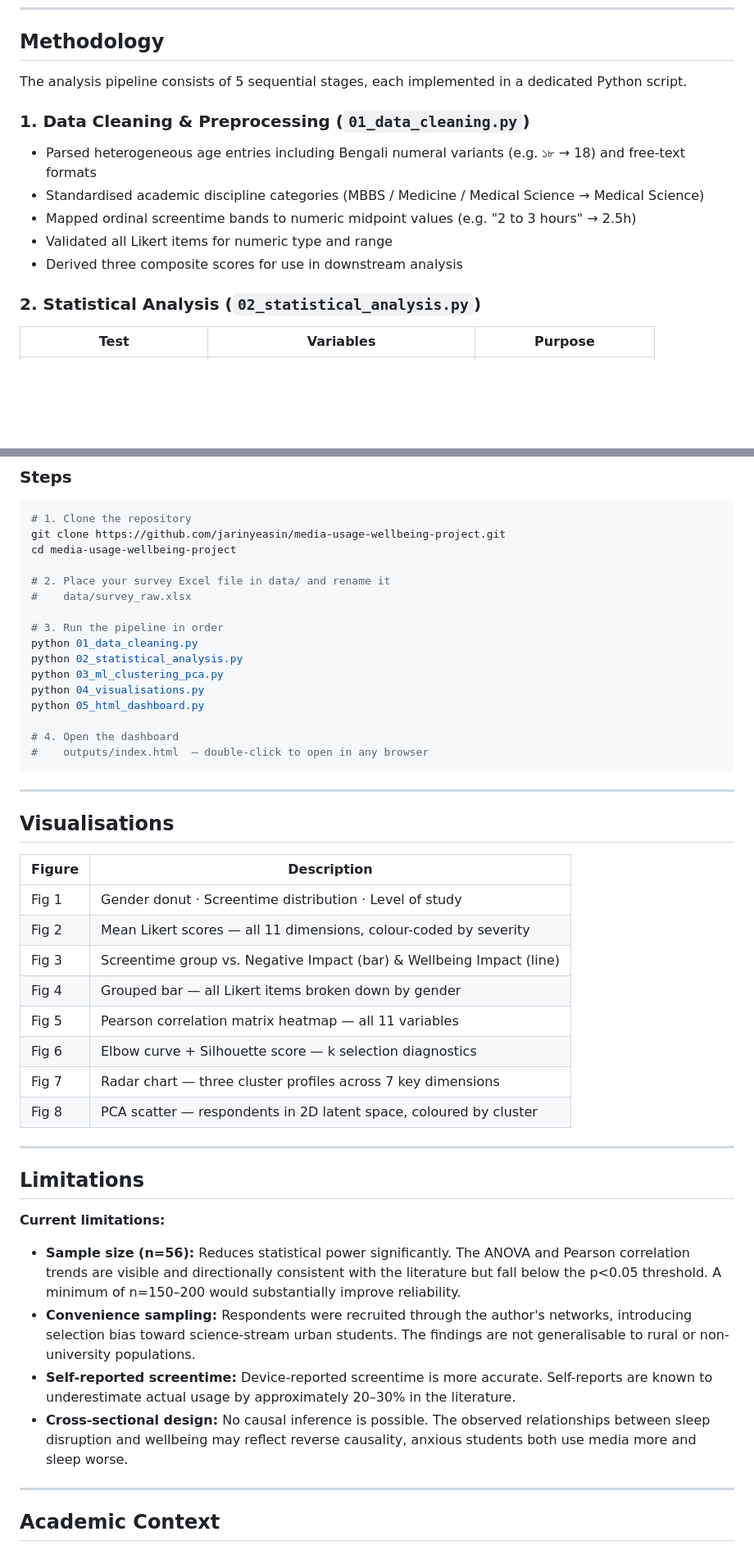
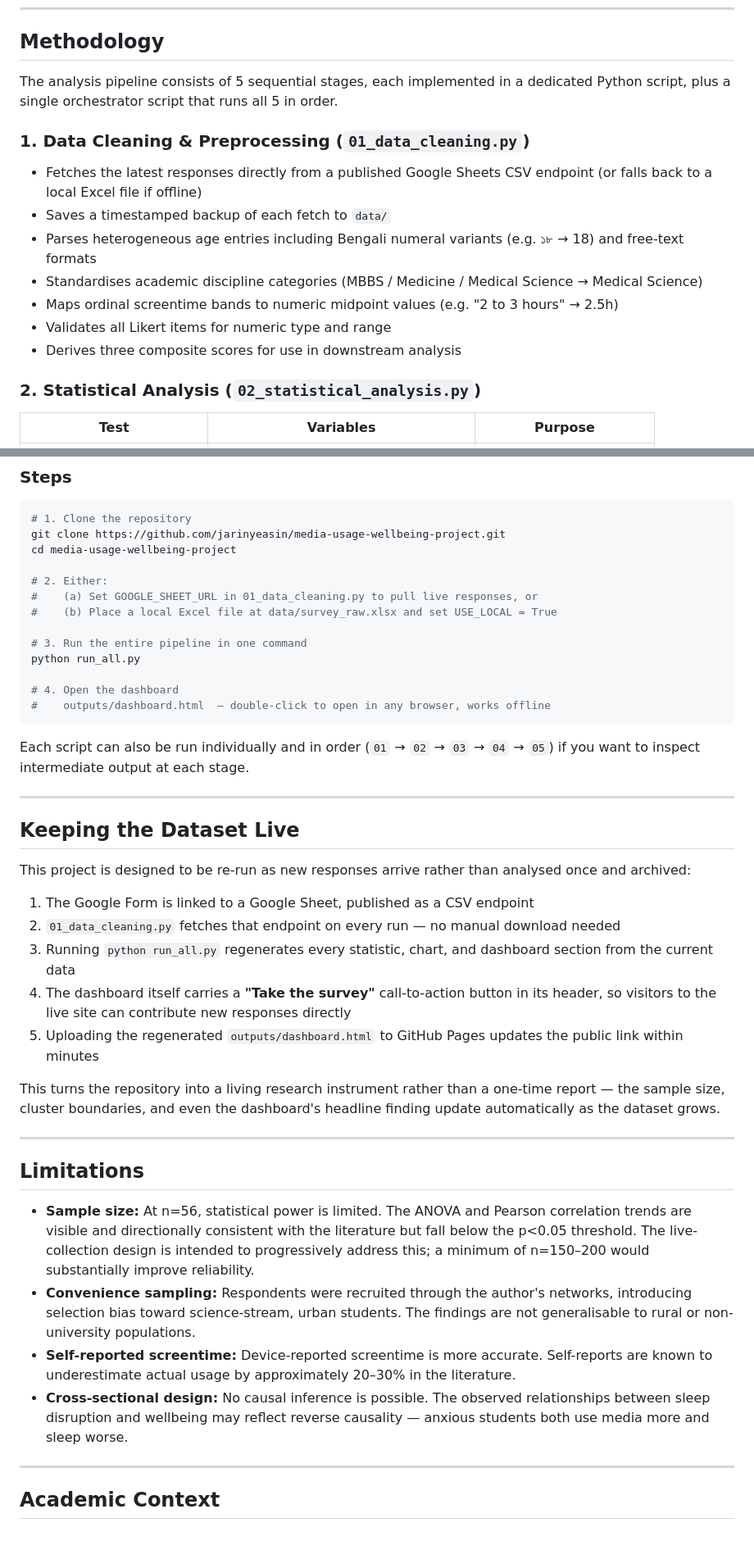
Before and after one commit to jarinyeasin/media-usage-wellbeing-survey, a Markdown page: README.md, 2 parts joined by grey strips. Shown at 82% size. GitHub-like rendering; blank space fills up the shorter version.

````diff
--- a/README.md
+++ b/README.md
@@ -94,15 +98,17 @@ This project addresses that gap through a small data-driven attempt, combining p
 
 ## Methodology
 
-The analysis pipeline consists of 5 sequential stages, each implemented in a dedicated Python script.
+The analysis pipeline consists of 5 sequential stages, each implemented in a dedicated Python script, plus a single orchestrator script that runs all 5 in order.
 
 ### 1. Data Cleaning & Preprocessing (`01_data_cleaning.py`)
 
-- Parsed heterogeneous age entries including Bengali numeral variants (e.g. ১৮ → 18) and free-text formats
-- Standardised academic discipline categories (MBBS / Medicine / Medical Science → Medical Science)
-- Mapped ordinal screentime bands to numeric midpoint values (e.g. "2 to 3 hours" → 2.5h)
-- Validated all Likert items for numeric type and range
-- Derived three composite scores for use in downstream analysis
+- Fetches the latest responses directly from a published Google Sheets CSV endpoint (or falls back to a local Excel file if offline)
+- Saves a timestamped backup of each fetch to `data/`
+- Parses heterogeneous age entries including Bengali numeral variants (e.g. ১৮ → 18) and free-text formats
+- Standardises academic discipline categories (MBBS / Medicine / Medical Science → Medical Science)
+- Maps ordinal screentime bands to numeric midpoint values (e.g. "2 to 3 hours" → 2.5h)
+- Validates all Likert items for numeric type and range
+- Derives three composite scores for use in downstream analysis
 
 ### 2. Statistical Analysis (`02_statistical_analysis.py`)
 
@@ -262,45 +294,41 @@ python -m pip install pandas openpyxl numpy scipy scikit-learn matplotlib
 git clone https://github.com/jarinyeasin/media-usage-wellbeing-project.git
 cd media-usage-wellbeing-project
 
-# 2. Place your survey Excel file in data/ and rename it
-#    data/survey_raw.xlsx
+# 2. Either:
+#    (a) Set GOOGLE_SHEET_URL in 01_data_cleaning.py to pull live responses, or
+#    (b) Place a local Excel file at data/survey_raw.xlsx and set USE_LOCAL = True
 
-# 3. Run the pipeline in order
-python 01_data_cleaning.py
-python 02_statistical_analysis.py
-python 03_ml_clustering_pca.py
-python 04_visualisations.py
-python 05_html_dashboard.py
+# 3. Run the entire pipeline in one command
+python run_all.py
 
 # 4. Open the dashboard
-#    outputs/index.html  — double-click to open in any browser
+#    outputs/dashboard.html  — double-click to open in any browser, works offline
 ```
+
+Each script can also be run individually and in order (`01` → `02` → `03` → `04` → `05`) if you want to inspect intermediate output at each stage.
 
 ---
 
-## Visualisations
+## Keeping the Dataset Live
 
-| Figure | Description |
-|---|---|
-| Fig 1 | Gender donut · Screentime distribution · Level of study |
-| Fig 2 | Mean Likert scores — all 11 dimensions, colour-coded by severity |
-| Fig 3 | Screentime group vs. Negative Impact (bar) & Wellbeing Impact (line) |
-| Fig 4 | Grouped bar — all Likert items broken down by gender |
-| Fig 5 | Pearson correlation matrix heatmap — all 11 variables |
-| Fig 6 | Elbow curve + Silhouette score — k selection diagnostics |
-| Fig 7 | Radar chart — three cluster profiles across 7 key dimensions |
-| Fig 8 | PCA scatter — respondents in 2D latent space, coloured by cluster |
+This project is designed to be re-run as new responses arrive rather than analysed once and archived:
+
+1. The Google Form is linked to a Google Sheet, published as a CSV endpoint
+2. `01_data_cleaning.py` fetches that endpoint on every run — no manual download needed
+3. Running `python run_all.py` regenerates every statistic, chart, and dashboard section from the current data
+4. The dashboard itself carries a **"Take the survey"** call-to-action button in its header, so visitors to the live site can contribute new responses directly
+5. Uploading the regenerated `outputs/dashboard.html` to GitHub Pages updates the public link within minutes
+
+This turns the repository into a living research instrument rather than a one-time report — the sample size, cluster boundaries, and even the dashboard's headline finding update automatically as the dataset grows.
 
 ---
 
 ## Limitations
 
-**Current limitations:**
-
-- **Sample size (n=56):** Reduces statistical power significantly. The ANOVA and Pearson correlation trends are visible and directionally consistent with the literature but fall below the p<0.05 threshold. A minimum of n=150–200 would substantially improve reliability.
-- **Convenience sampling:** Respondents were recruited through the author's networks, introducing selection bias toward science-stream urban students. The findings are not generalisable to rural or non-university populations.
+- **Sample size:** At n=56, statistical power is limited. The ANOVA and Pearson correlation trends are visible and directionally consistent with the literature but fall below the p<0.05 threshold. The live-collection design is intended to progressively address this; a minimum of n=150–200 would substantially improve reliability.
+- **Convenience sampling:** Respondents were recruited through the author's networks, introducing selection bias toward science-stream, urban students. The findings are not generalisable to rural or non-university populations.
 - **Self-reported screentime:** Device-reported screentime is more accurate. Self-reports are known to underestimate actual usage by approximately 20–30% in the literature.
-- **Cross-sectional design:** No causal inference is possible. The observed relationships between sleep disruption and wellbeing may reflect reverse causality, anxious students both use media more and sleep worse.
+- **Cross-sectional design:** No causal inference is possible. The observed relationships between sleep disruption and wellbeing may reflect reverse causality — anxious students both use media more and sleep worse.
 
 ---
 
````
Also changed, not shown: other parts of README.md (+54 -27 lines).
